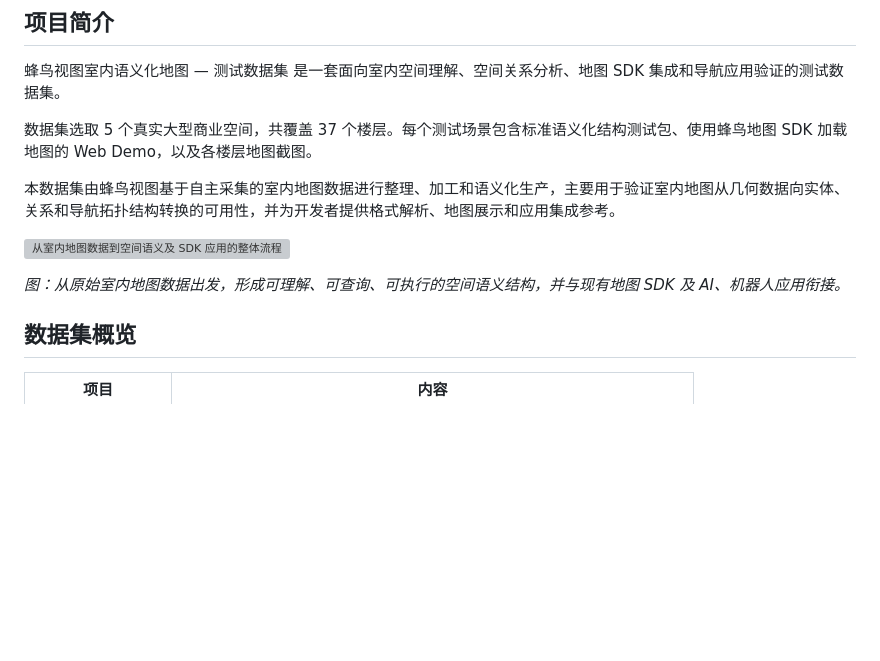
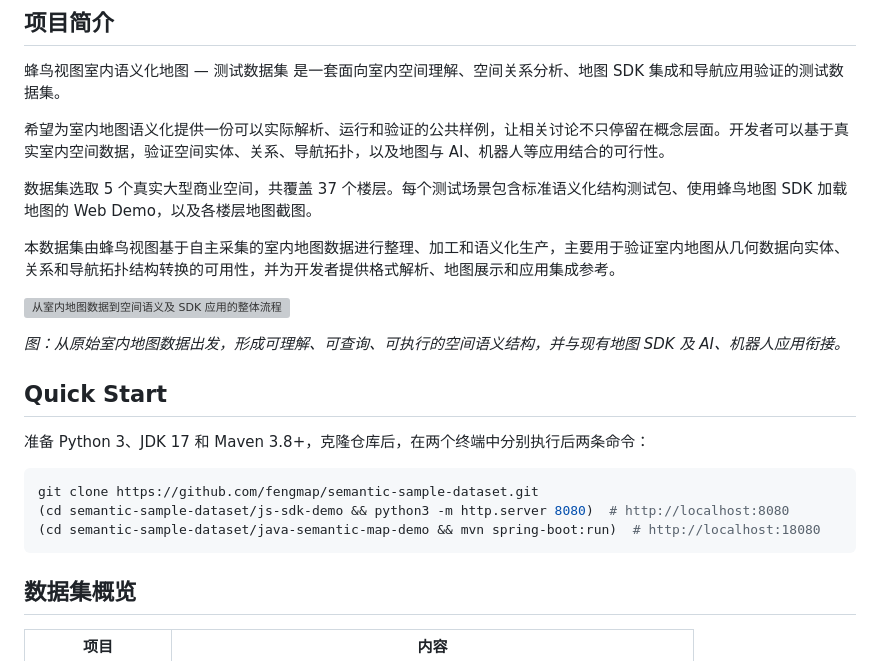
Before and after one commit to fengmap/semantic-sample-dataset, a Markdown page: README.md, the part around the change. Rendered like a GitHub page; blank space fills up the shorter version; grey boxes are pictures that could not be loaded.

Commit message:
Add demo quick start guide

````diff
--- a/README.md
+++ b/README.md
@@ -10,6 +10,8 @@
 
 蜂鸟视图室内语义化地图 — 测试数据集 是一套面向室内空间理解、空间关系分析、地图 SDK 集成和导航应用验证的测试数据集。
 
+希望为室内地图语义化提供一份可以实际解析、运行和验证的公共样例，让相关讨论不只停留在概念层面。开发者可以基于真实室内空间数据，验证空间实体、关系、导航拓扑，以及地图与 AI、机器人等应用结合的可行性。
+
 数据集选取 5 个真实大型商业空间，共覆盖 37 个楼层。每个测试场景包含标准语义化结构测试包、使用蜂鸟地图 SDK 加载地图的 Web Demo，以及各楼层地图截图。
 
 本数据集由蜂鸟视图基于自主采集的室内地图数据进行整理、加工和语义化生产，主要用于验证室内地图从几何数据向实体、关系和导航拓扑结构转换的可用性，并为开发者提供格式解析、地图展示和应用集成参考。
@@ -17,6 +19,16 @@
 ![从室内地图数据到空间语义及 SDK 应用的整体流程](./fmap-spatial-semantic-value-map.png)
 
 *图：从原始室内地图数据出发，形成可理解、可查询、可执行的空间语义结构，并与现有地图 SDK 及 AI、机器人应用衔接。*
+
+## Quick Start
+
+准备 Python 3、JDK 17 和 Maven 3.8+，克隆仓库后，在两个终端中分别执行后两条命令：
+
+```bash
+git clone https://github.com/fengmap/semantic-sample-dataset.git
+(cd semantic-sample-dataset/js-sdk-demo && python3 -m http.server 8080)  # http://localhost:8080
+(cd semantic-sample-dataset/java-semantic-map-demo && mvn spring-boot:run)  # http://localhost:18080
+```
 
 ## 数据集概览
 
````
